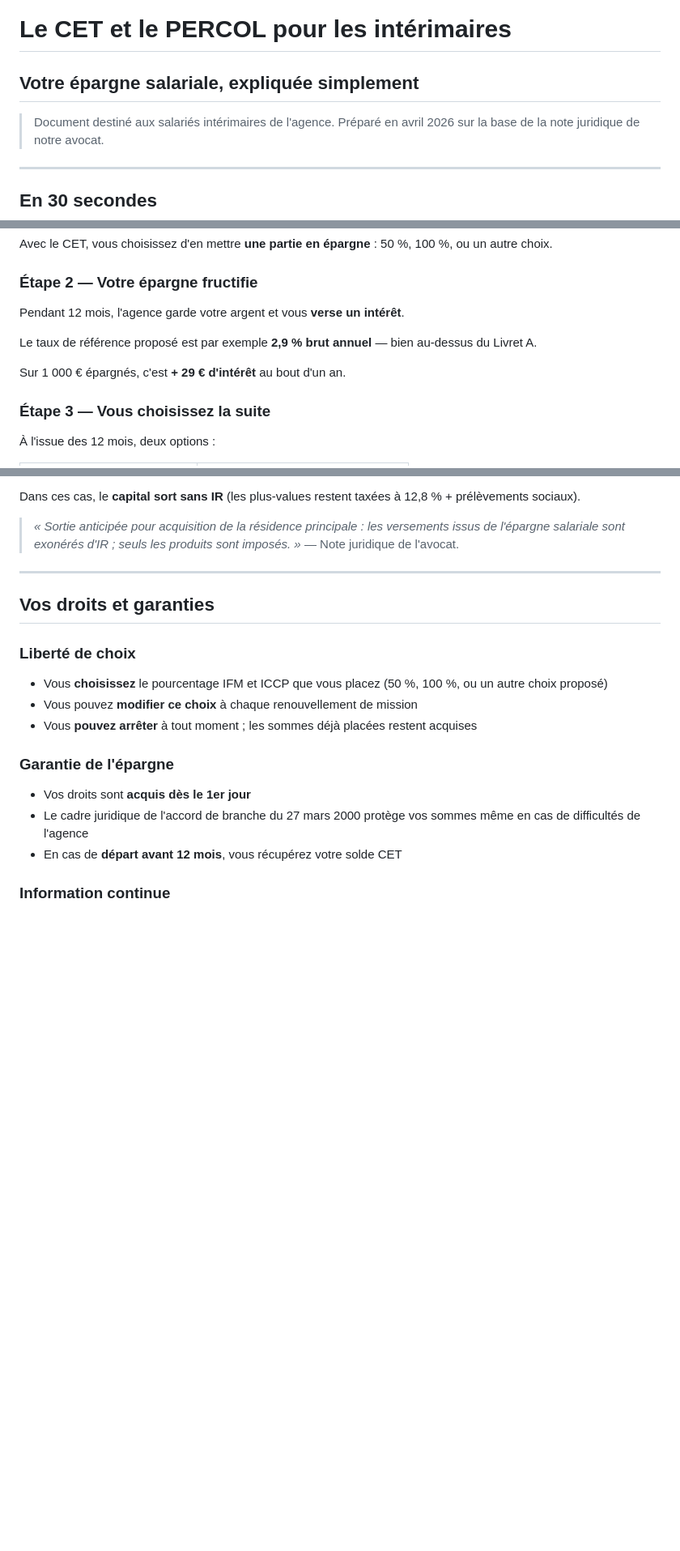
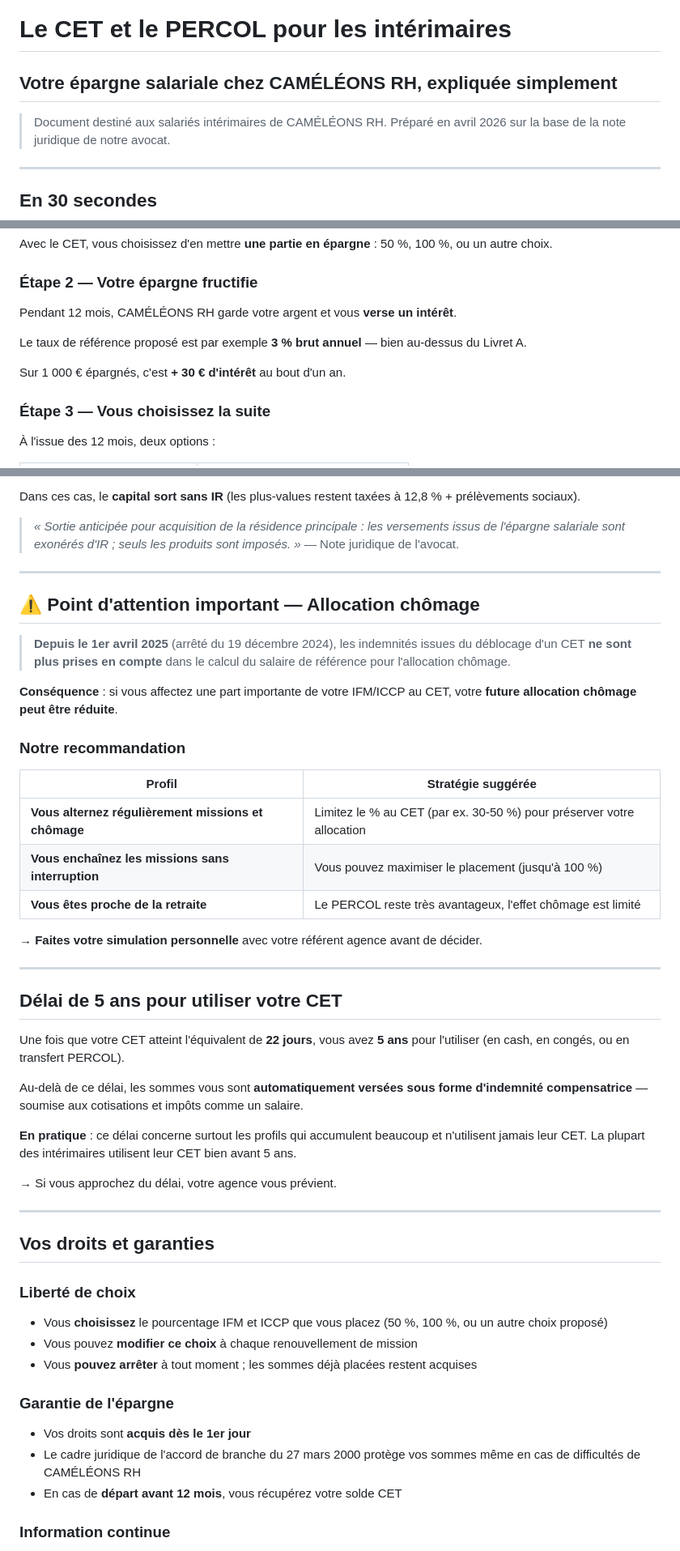
Before and after one commit to Bencode92/CET_OPTIM, a Markdown page: docs/BROCHURE_GAMMA.md, 3 parts joined by grey strips. Shown at 81% size. Drawn GitHub-style; blank space fills up the shorter version.

```diff
--- a/docs/BROCHURE_GAMMA.md
+++ b/docs/BROCHURE_GAMMA.md
@@ -1,7 +1,7 @@
 # Le CET et le PERCOL pour les intérimaires
-## Votre épargne salariale, expliquée simplement
+## Votre épargne salariale chez CAMÉLÉONS RH, expliquée simplement
 
-> Document destiné aux salariés intérimaires de l'agence.
+> Document destiné aux salariés intérimaires de CAMÉLÉONS RH.
 > Préparé en avril 2026 sur la base de la note juridique de notre avocat.
 
 ---
@@ -58,11 +58,11 @@ Avec le CET, vous choisissez d'en mettre **une partie en épargne** : 50 %, 100
 
 ### Étape 2 — Votre épargne fructifie
 
-Pendant 12 mois, l'agence garde votre argent et vous **verse un intérêt**.
+Pendant 12 mois, CAMÉLÉONS RH garde votre argent et vous **verse un intérêt**.
 
-Le taux de référence proposé est par exemple **2,9 % brut annuel** — bien au-dessus du Livret A.
+Le taux de référence proposé est par exemple **3 % brut annuel** — bien au-dessus du Livret A.
 
-Sur 1 000 € épargnés, c'est **+ 29 € d'intérêt** au bout d'un an.
+Sur 1 000 € épargnés, c'est **+ 30 € d'intérêt** au bout d'un an.
 
 ### Étape 3 — Vous choisissez la suite
 
@@ -290,6 +290,36 @@ Dans ces cas, le **capital sort sans IR** (les plus-values restent taxées à 12
 
 ---
 
+## ⚠ Point d'attention important — Allocation chômage
+
+> **Depuis le 1er avril 2025** (arrêté du 19 décembre 2024), les indemnités issues du déblocage d'un CET **ne sont plus prises en compte** dans le calcul du salaire de référence pour l'allocation chômage.
+
+**Conséquence** : si vous affectez une part importante de votre IFM/ICCP au CET, votre **future allocation chômage peut être réduite**.
+
+### Notre recommandation
+
+| Profil | Stratégie suggérée |
+|---|---|
+| **Vous alternez régulièrement missions et chômage** | Limitez le % au CET (par ex. 30-50 %) pour préserver votre allocation |
+| **Vous enchaînez les missions sans interruption** | Vous pouvez maximiser le placement (jusqu'à 100 %) |
+| **Vous êtes proche de la retraite** | Le PERCOL reste très avantageux, l'effet chômage est limité |
+
+→ **Faites votre simulation personnelle** avec votre référent agence avant de décider.
+
+---
+
+## Délai de 5 ans pour utiliser votre CET
+
+Une fois que votre CET atteint l'équivalent de **22 jours**, vous avez **5 ans** pour l'utiliser (en cash, en congés, ou en transfert PERCOL).
+
+Au-delà de ce délai, les sommes vous sont **automatiquement versées sous forme d'indemnité compensatrice** — soumise aux cotisations et impôts comme un salaire.
+
+**En pratique** : ce délai concerne surtout les profils qui accumulent beaucoup et n'utilisent jamais leur CET. La plupart des intérimaires utilisent leur CET bien avant 5 ans.
+
+→ Si vous approchez du délai, votre agence vous prévient.
+
+---
+
 ## Vos droits et garanties
 
 ### Liberté de choix
@@ -299,7 +329,7 @@ Dans ces cas, le **capital sort sans IR** (les plus-values restent taxées à 12
 
 ### Garantie de l'épargne
 - Vos droits sont **acquis dès le 1er jour**
-- Le cadre juridique de l'accord de branche du 27 mars 2000 protège vos sommes même en cas de difficultés de l'agence
+- Le cadre juridique de l'accord de branche du 27 mars 2000 protège vos sommes même en cas de difficultés de CAMÉLÉONS RH
 - En cas de **départ avant 12 mois**, vous récupérez votre solde CET
 
 ### Information continue
```
Also changed, not shown: other parts of docs/BROCHURE_GAMMA.md (+31 -21 lines), docs/NOTE_INFORMATION_GAMMA.md (added, +193 -0 lines), docs/PROMPT_GAMMA.md (added, +184 -0 lines).
